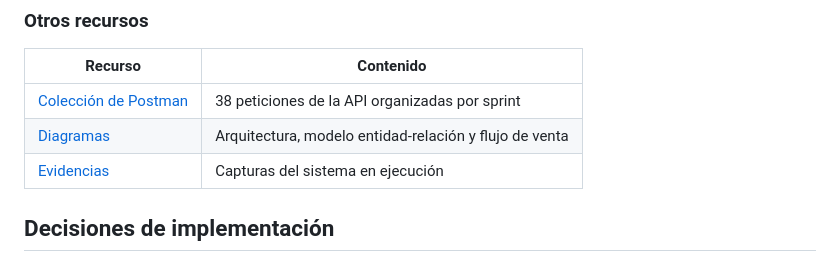
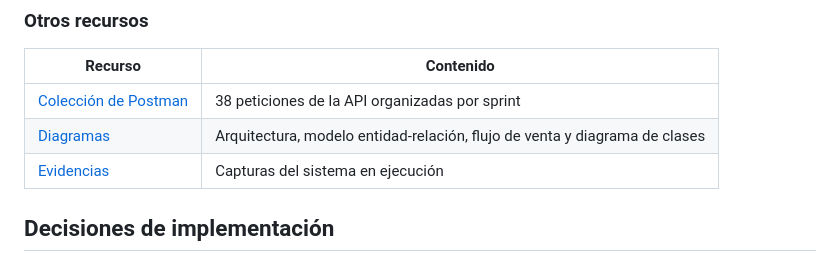
Before and after one commit to MaxitoJM/Tienda-virtual-SD, a Markdown page: README.md, the part around the change. Drawn GitHub-style.

```diff
--- a/README.md
+++ b/README.md
@@ -180,7 +180,7 @@ Y la presentación de sustentación del proyecto:
 | Recurso | Contenido |
 |---|---|
 | [Colección de Postman](postman/) | 38 peticiones de la API organizadas por sprint |
-| [Diagramas](docs/diagramas/) | Arquitectura, modelo entidad-relación y flujo de venta |
+| [Diagramas](docs/diagramas/) | Arquitectura, modelo entidad-relación, flujo de venta y diagrama de clases |
 | [Evidencias](docs/evidencias/) | Capturas del sistema en ejecución |
 
 ## Decisiones de implementación
```
Also changed, not shown: docs/05-modelo-de-datos.md (+16 -0 lines), docs/diagramas/04-diagrama-de-clases.png (added), 3 other files.
